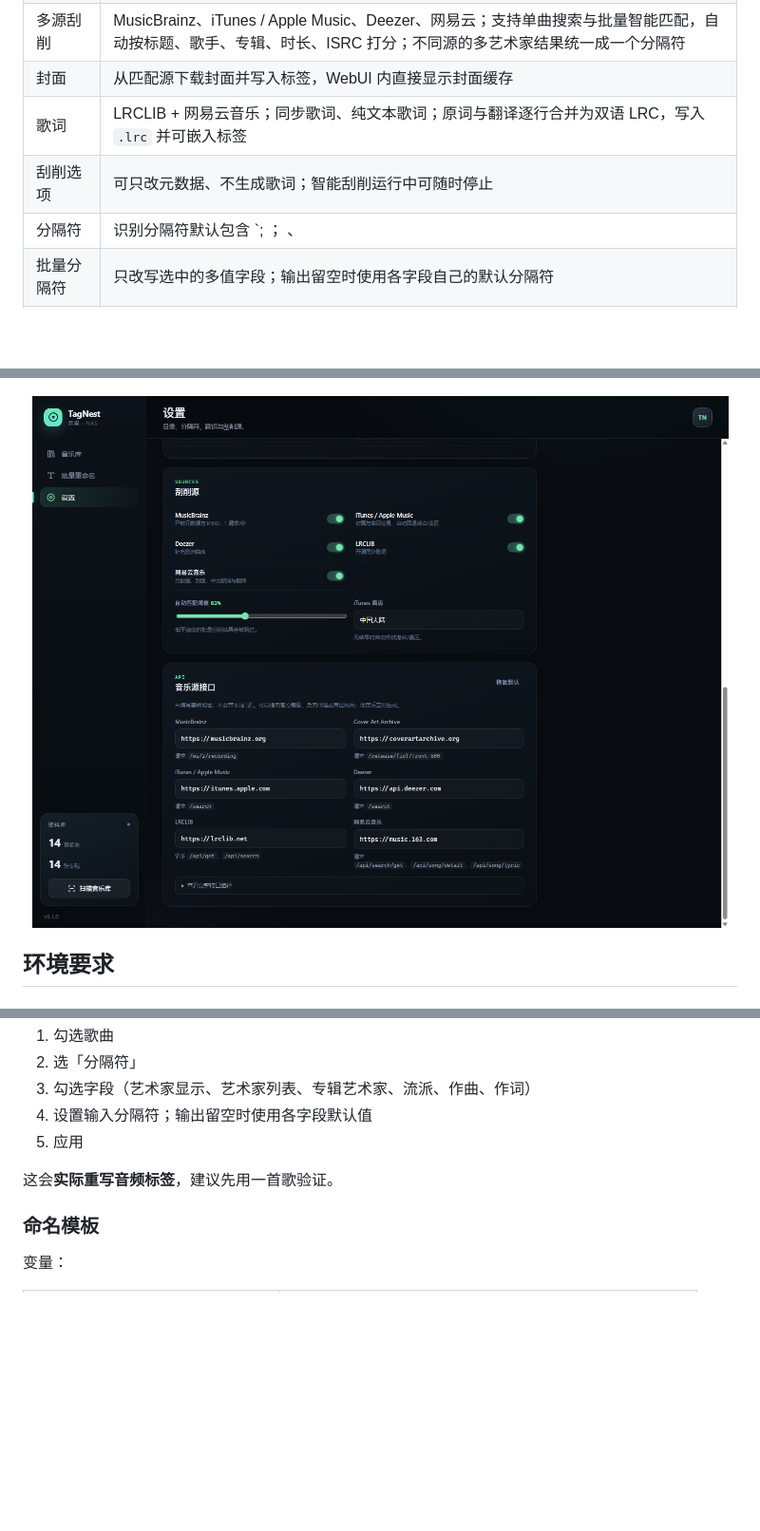
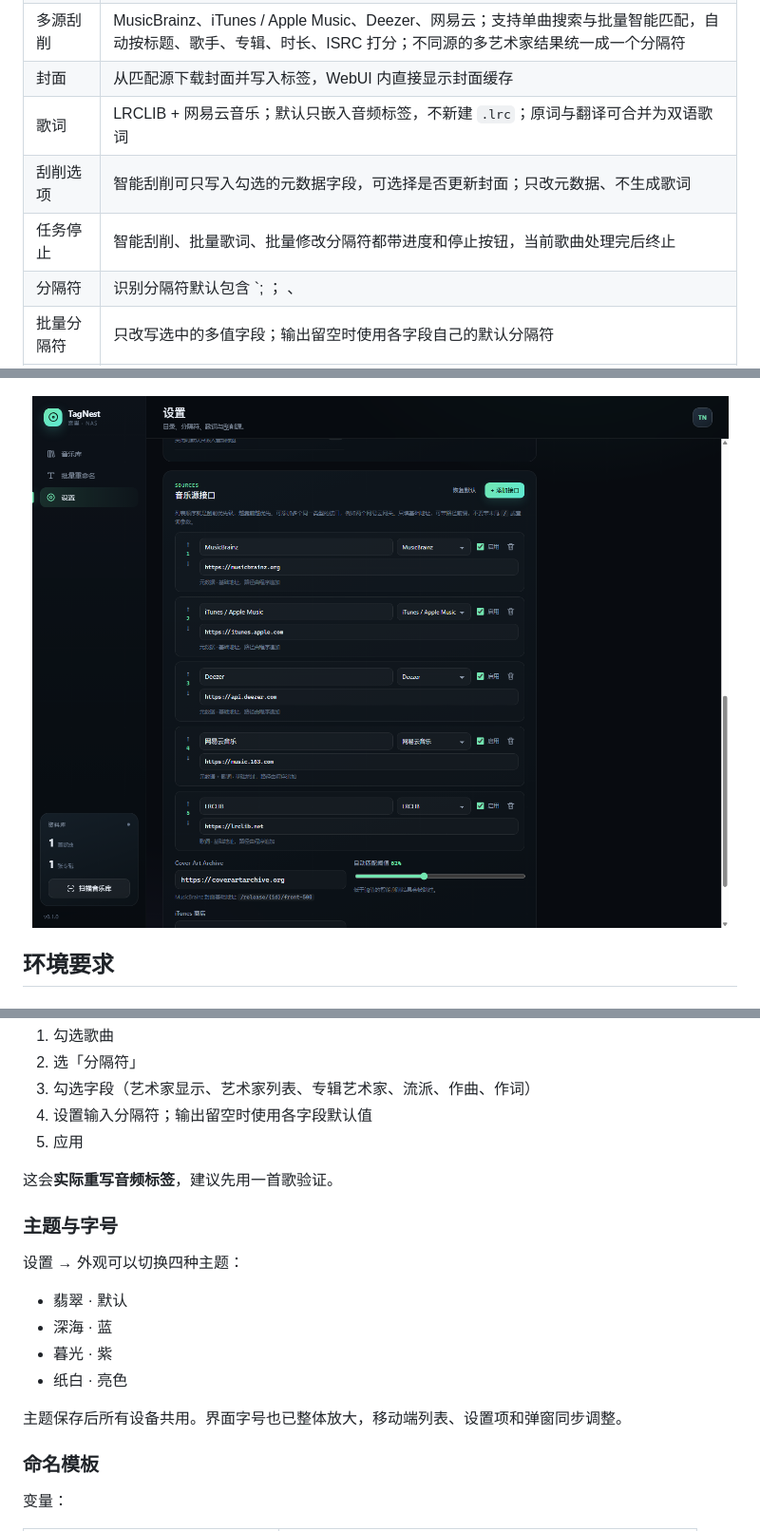
Before and after one commit to DIluo1549/TagNest, a Markdown page: README.md, 3 parts joined by grey strips. Shown at 95% size. GitHub-like rendering; pictures changed too: docs/screenshot-api.png; blank space fills up the shorter version.

```diff
--- a/README.md
+++ b/README.md
@@ -17,8 +17,9 @@
 | 标签读取与编辑 | 标题、艺术家（显示 ARTIST）、艺术家列表（多值 ARTISTS）、专辑艺术家、专辑、音轨/碟号、日期、流派、作曲、作词、注释、BPM、ISRC、唱片公司、目录号、MusicBrainz ID |
 | 多源刮削 | MusicBrainz、iTunes / Apple Music、Deezer、网易云；支持单曲搜索与批量智能匹配，自动按标题、歌手、专辑、时长、ISRC 打分；不同源的多艺术家结果统一成一个分隔符 |
 | 封面 | 从匹配源下载封面并写入标签，WebUI 内直接显示封面缓存 |
-| 歌词 | LRCLIB + 网易云音乐；同步歌词、纯文本歌词；原词与翻译逐行合并为双语 LRC，写入 `.lrc` 并可嵌入标签 |
-| 刮削选项 | 可只改元数据、不生成歌词；智能刮削运行中可随时停止 |
+| 歌词 | LRCLIB + 网易云音乐；默认只嵌入音频标签，不新建 `.lrc`；原词与翻译可合并为双语歌词 |
+| 刮削选项 | 智能刮削可只写入勾选的元数据字段，可选择是否更新封面；只改元数据、不生成歌词 |
+| 任务停止 | 智能刮削、批量歌词、批量修改分隔符都带进度和停止按钮，当前歌曲处理完后终止 |
 | 分隔符 | 识别分隔符默认包含 `; ； 、 | & , /`；艺术家列表、专辑艺术家、流派、作曲、作词可分别设置写入分隔符；刮削统一分隔符默认 `/` |
 | 批量分隔符 | 只改写选中的多值字段；输出留空时使用各字段自己的默认分隔符 |
 | 批量重命名 | `{artist}/{album}/{track:02d} - {title}` 等变量与格式说明，内置预设；`{artist}` 和 `{artists}` 的多艺术家连接符可单独自定义（默认 `, `），执行前预览冲突 |
@@ -163,6 +166,17 @@ data/
 
 这会**实际重写音频标签**，建议先用一首歌验证。
 
+### 主题与字号
+
+设置 → 外观可以切换四种主题：
+
+- 翡翠 · 默认
+- 深海 · 蓝
+- 暮光 · 紫
+- 纸白 · 亮色
+
+主题保存后所有设备共用。界面字号也已整体放大，移动端列表、设置项和弹窗同步调整。
+
 ### 命名模板
 
 变量：
```
Also changed, not shown: other parts of README.md (+33 -23 lines), 7 other files.
